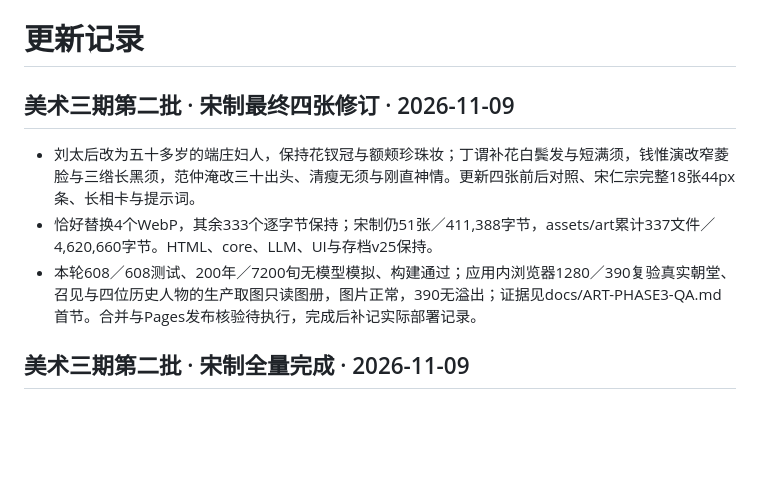
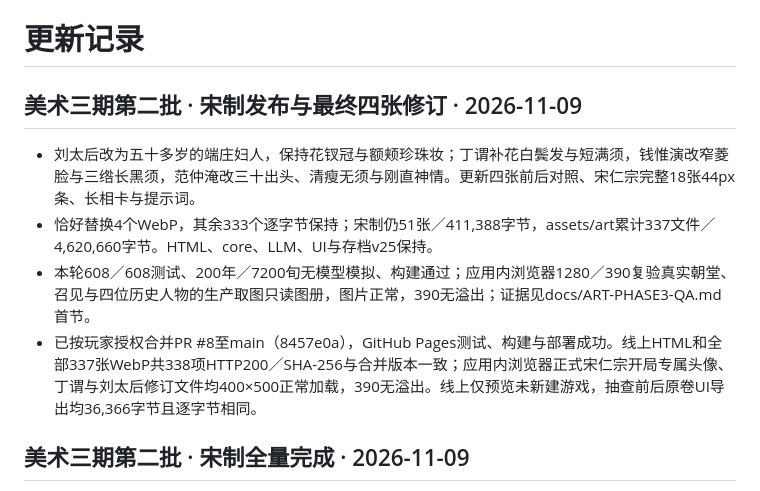
Before and after one commit to Lynch715/yuji-emperor, a Markdown page: CHANGELOG.md, the part around the change. GitHub-like rendering; blank space fills up the shorter version.

```diff
--- a/CHANGELOG.md
+++ b/CHANGELOG.md
@@ -1,10 +1,11 @@
 # 更新记录
 
-## 美术三期第二批 · 宋制最终四张修订 · 2026-11-09
+## 美术三期第二批 · 宋制发布与最终四张修订 · 2026-11-09
 
 - 刘太后改为五十多岁的端庄妇人，保持花钗冠与额颊珍珠妆；丁谓补花白鬓发与短满须，钱惟演改窄菱脸与三绺长黑须，范仲淹改三十出头、清瘦无须与刚直神情。更新四张前后对照、宋仁宗完整18张44px条、长相卡与提示词。
 - 恰好替换4个WebP，其余333个逐字节保持；宋制仍51张／411,388字节，assets/art累计337文件／4,620,660字节。HTML、core、LLM、UI与存档v25保持。
-- 本轮608／608测试、200年／7200旬无模型模拟、构建通过；应用内浏览器1280／390复验真实朝堂、召见与四位历史人物的生产取图只读图册，图片正常，390无溢出；证据见docs/ART-PHASE3-QA.md首节。合并与Pages发布核验待执行，完成后补记实际部署记录。
+- 本轮608／608测试、200年／7200旬无模型模拟、构建通过；应用内浏览器1280／390复验真实朝堂、召见与四位历史人物的生产取图只读图册，图片正常，390无溢出；证据见docs/ART-PHASE3-QA.md首节。
+- 已按玩家授权合并PR #8至main（8457e0a），GitHub Pages测试、构建与部署成功。线上HTML和全部337张WebP共338项HTTP200／SHA-256与合并版本一致；应用内浏览器正式宋仁宗开局专属头像、丁谓与刘太后修订文件均400×500正常加载，390无溢出。线上仅预览未新建游戏，抽查前后原卷UI导出均36,366字节且逐字节相同。
 
 
 ## 美术三期第二批 · 宋制全量完成 · 2026-11-09
```
Also changed, not shown: docs/ART-PHASE3-QA.md (+19 -2 lines), docs/art-phase3-song-review/revision-20261109-release/online-ding-wei.jpg (added), docs/art-phase3-song-review/revision-20261109-release/online-liu-dowager.jpg (added), docs/art-phase3-song-review/revision-20261109-release/online-song-preview-1280.jpg (added), docs/art-phase3-song-review/revision-20261109-release/online-song-preview-390.jpg (added), 3 other files.
